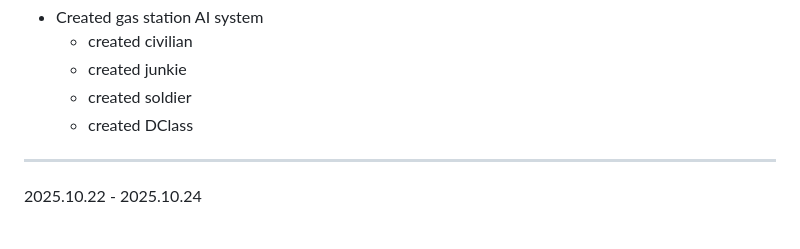
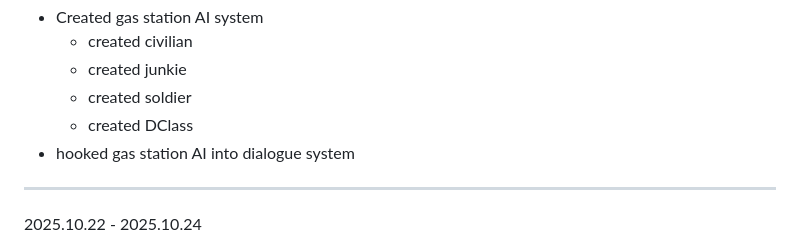
Before and after one commit to hellstorm-software/Kult-Rising, a Markdown page: readme.md, the part around the change. Drawn GitHub-style.

```diff
--- a/readme.md
+++ b/readme.md
@@ -26,6 +26,7 @@ Kult Rising is an SCP survival/building immersive sim set in the Sxlaris Univers
     - created junkie
     - created soldier
     - created DClass
+- hooked gas station AI into dialogue system
 ----------------------------------------------------------
 
 2025.10.22 - 2025.10.24
```
